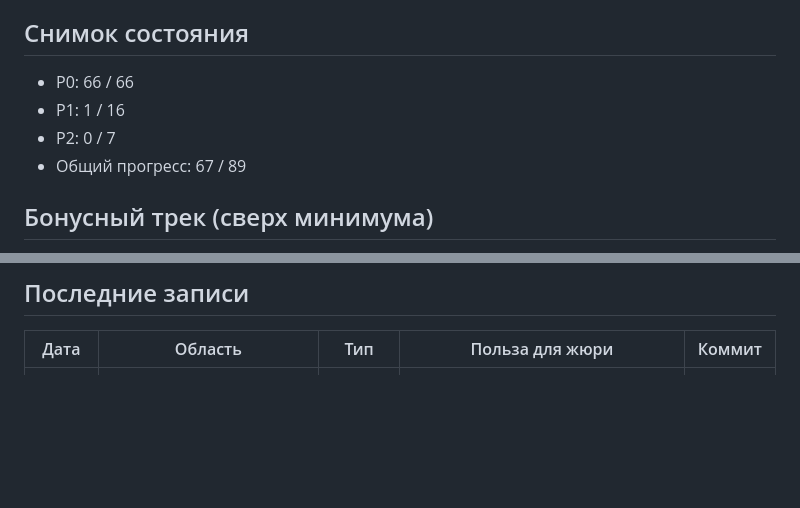
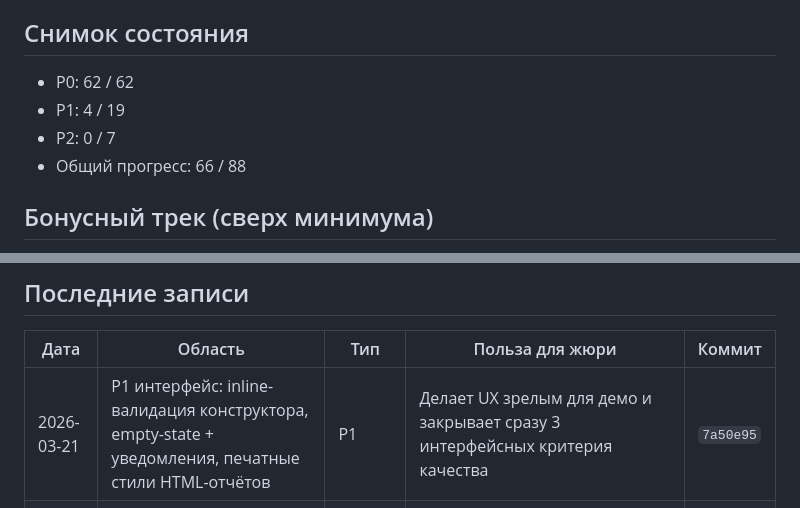
Before and after one commit to kleget/titanit-profdnk-mvp, a Markdown page: docs/PROGRESS.md, 2 parts joined by grey strips. Rendered like a GitHub page; blank space fills up the shorter version.

Commit message:
docs: update P1 interface completion and progress metrics

```diff
--- a/docs/PROGRESS.md
+++ b/docs/PROGRESS.md
@@ -13,10 +13,10 @@
 - Всегда указывать хеш коммита для прозрачной трассировки.
 
 ## Снимок состояния
-- P0: 66 / 66
-- P1: 1 / 16
+- P0: 62 / 62
+- P1: 4 / 19
 - P2: 0 / 7
-- Общий прогресс: 67 / 89
+- Общий прогресс: 66 / 88
 
 ## Бонусный трек (сверх минимума)
 - Напоминания об окончании доступа (админ + психолог, 7/3/1 день) с уровнями важности.
@@ -31,6 +31,7 @@
 ## Последние записи
 | Дата | Область | Тип | Польза для жюри | Коммит |
 |---|---|---|---|---|
+| 2026-03-21 | P1 интерфейс: inline-валидация конструктора, empty-state + уведомления, печатные стили HTML-отчётов | P1 | Делает UX зрелым для демо и закрывает сразу 3 интерфейсных критерия качества | `7a50e95` |
 | 2026-03-21 | Конструктор шаблонов отчетов (блочный редактор + пресеты) с применением в HTML/DOCX | P0 | Закрывает прямое требование организаторов по варианту 2 и показывает гибкость методики без доработки кода | `2b997d9` |
 | 2026-03-21 | Динамические поля клиента в конструкторе + шаблоны наборов + вывод в отчетах | P0 | Закрывает требование организаторов по настраиваемым полям клиента и усиливает практическую применимость методик под разные группы | `303a69a` |
 | 2026-03-21 | Переключатель светлой/темной темы в приложении и HTML-отчетах | БОНУС | Делает интерфейс гибче для разных условий демонстрации и предпочтений пользователей | `111934a` |
```
Also changed, not shown: docs/TODO.md (+6 -6 lines).
